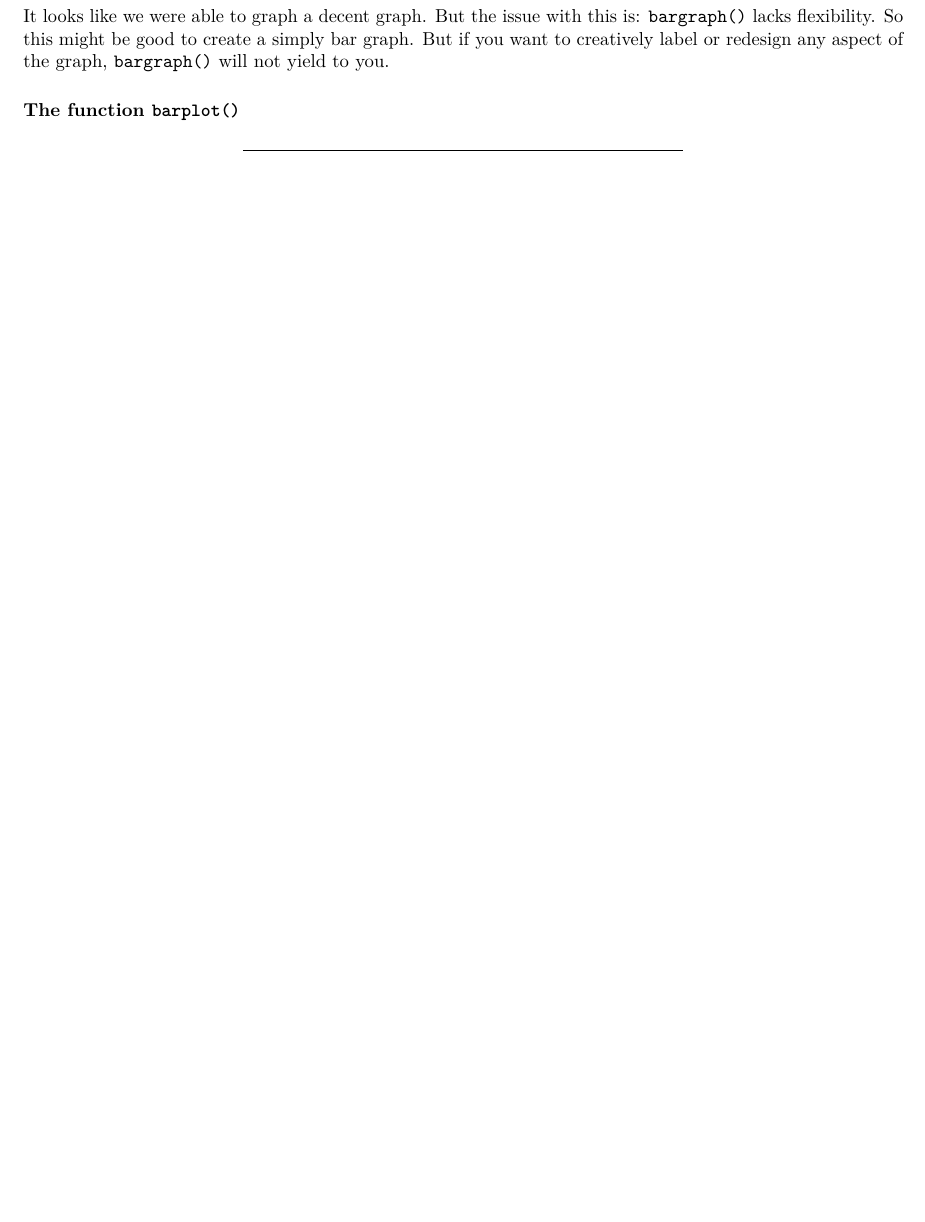
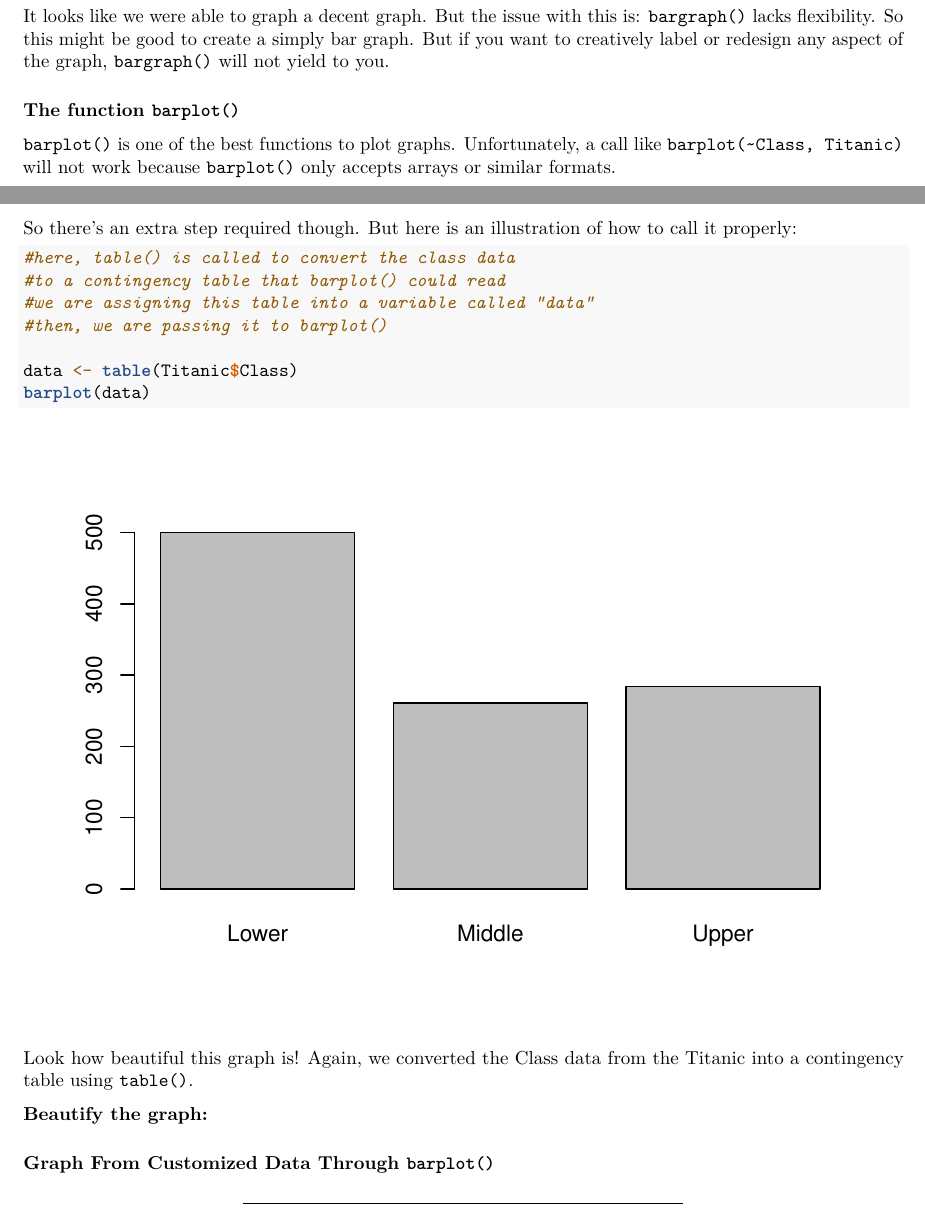
Before and after one commit to jmtfeliciano/R_TitanicData, an R Markdown document (R_TitanicNotebook.Rmd): part of page 4 of 6 before the commit and two parts of pages 4 and 5 of 7 after it, the two joined at a grey line, cut so that both start at the same text, the shorter picture padded with empty space. Rendered offline with R 4.5, knitr and Pandoc, then LaTeX, with nearby package versions; some code elsewhere in the file could not run offline; common packages that the code uses without loading them are loaded.

Commit message:
Added notes and scripts for barplot() function

````diff
--- a/R_TitanicNotebook.Rmd
+++ b/R_TitanicNotebook.Rmd
@@ -144,6 +144,32 @@ It looks like we were able to graph a decent graph.  But the issue with this is:
 
 ### The function `barplot()`
 
+`barplot()` is one of the best functions to plot graphs. Unfortunately, a call like `barplot(~Class, Titanic)` will not work because `barplot()` only accepts arrays or similar formats.
+
+So there's an extra step required though. But here is an illustration of how to call it properly:
+
+```{r}
+#here, table() is called to convert the class data
+#to a contingency table that barplot() could read
+#we are assigning this table into a variable called "data"
+#then, we are passing it to barplot()
+
+data <- table(Titanic$Class)
+barplot(data)
+```
+
+Look how beautiful this graph is!  Again, we converted the Class data from the Titanic into a contingency table using `table()`.
+
+__Beautify the graph:__
+
+
+
+
+
+### Graph From Customized Data Through `barplot()`
+
+
+
 
 
 
````
Also changed, not shown: .RData, 2 other files.
